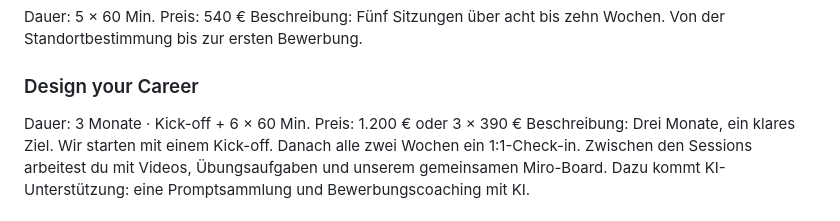
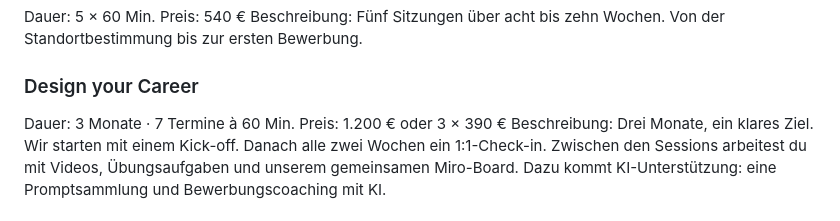
Before and after one commit to Mareike-CBE/karrierecoaching-kurswechsel, a Markdown page: Inhalte.md, the part around the change. Rendered like a GitHub page.

Commit message:
Design your Career: Kopfzeile kürzen („7 Termine à 60 Min.")
Umgesetzt von einem Sub-Agent (Haiku 4.5).

Co-Authored-By: Claude Opus 5.5 <noreply@anthropic.com>

```diff
--- a/Inhalte.md
+++ b/Inhalte.md
@@ -47,7 +47,7 @@ Preis: 540 €
 Beschreibung: Fünf Sitzungen über acht bis zehn Wochen. Von der Standortbestimmung bis zur ersten Bewerbung.
 
 ### Design your Career
-Dauer: 3 Monate · Kick-off + 6 × 60 Min.
+Dauer: 3 Monate · 7 Termine à 60 Min.
 Preis: 1.200 € oder 3 × 390 €
 Beschreibung: Drei Monate, ein klares Ziel. Wir starten mit einem Kick-off. Danach alle zwei Wochen ein 1:1-Check-in.
 Zwischen den Sessions arbeitest du mit Videos, Übungsaufgaben und unserem gemeinsamen Miro-Board.
```
